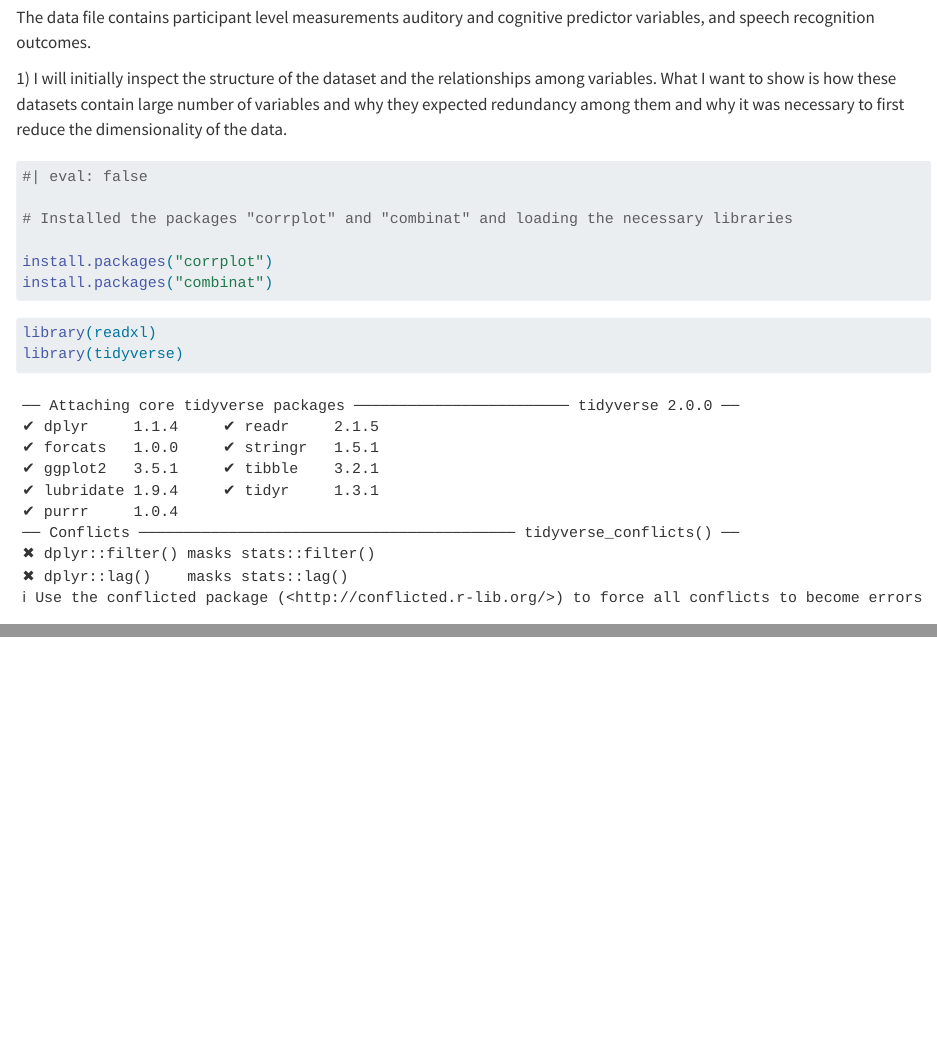
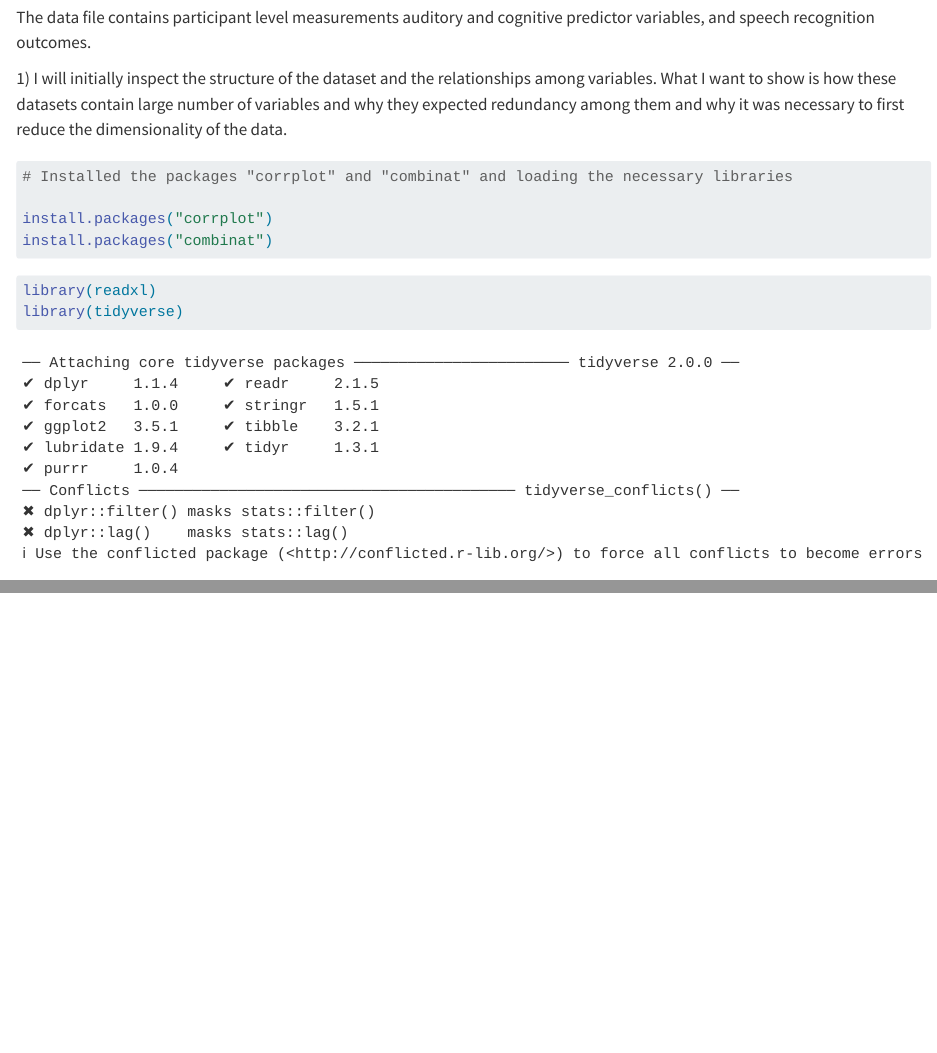
Before and after one commit to Prabhani97/data-analysis-replication, a Quarto document (data-analysis-replication.qmd): the page in a window 1100 px wide, from 2240 px down, and a second part further down, joined at a grey line. Rendered offline with R 4.5, knitr and Pandoc in place of Quarto, with nearby package versions; long lines of code are wrapped.

Commit message:
Preparing for rendering

````diff
--- a/data-analysis-replication.qmd
+++ b/data-analysis-replication.qmd
@@ -92,9 +92,6 @@ The data file contains participant level measurements auditory and cognitive pre
 1\) I will initially inspect the structure of the dataset and the relationships among variables. What I want to show is how these datasets contain large number of variables and why they expected redundancy among them and why it was necessary to first reduce the dimensionality of the data.
 
 ```{r}
-
-#| eval: false
-
 # Installed the packages "corrplot" and "combinat" and loading the necessary libraries
 
 install.packages("corrplot")
````
